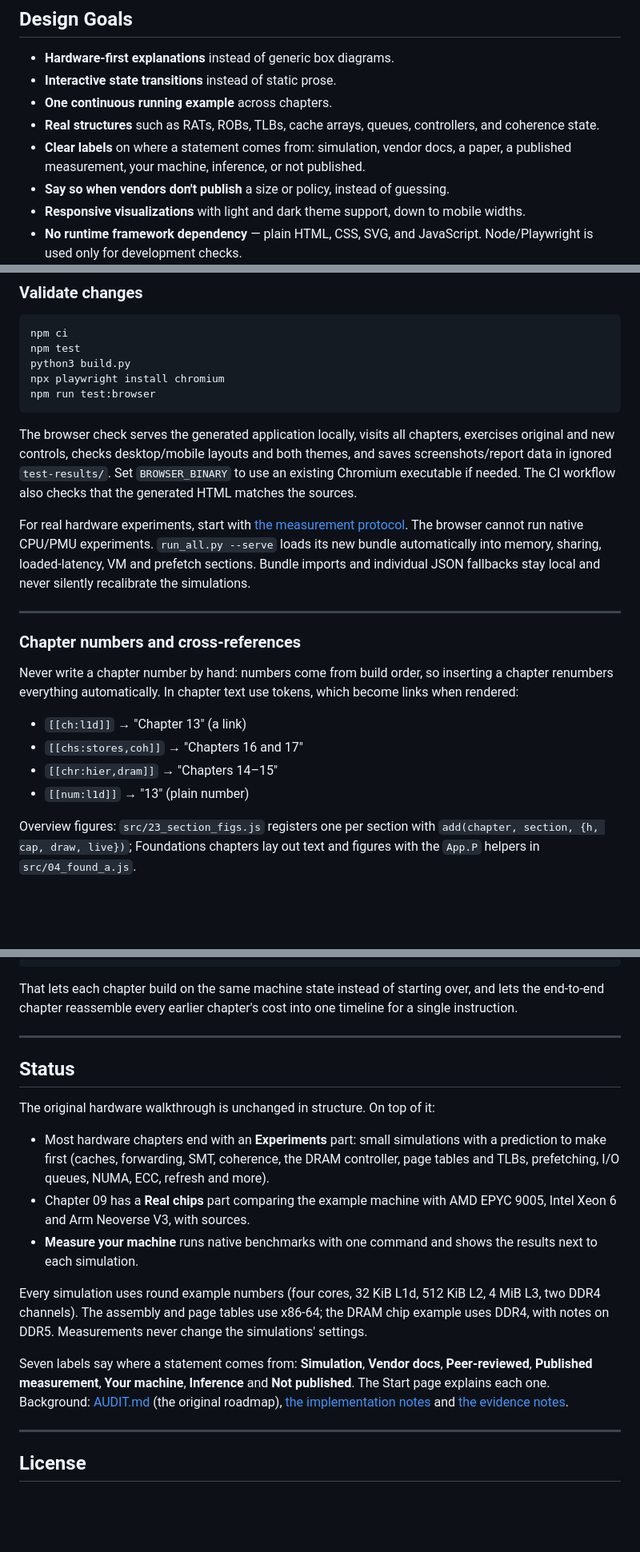
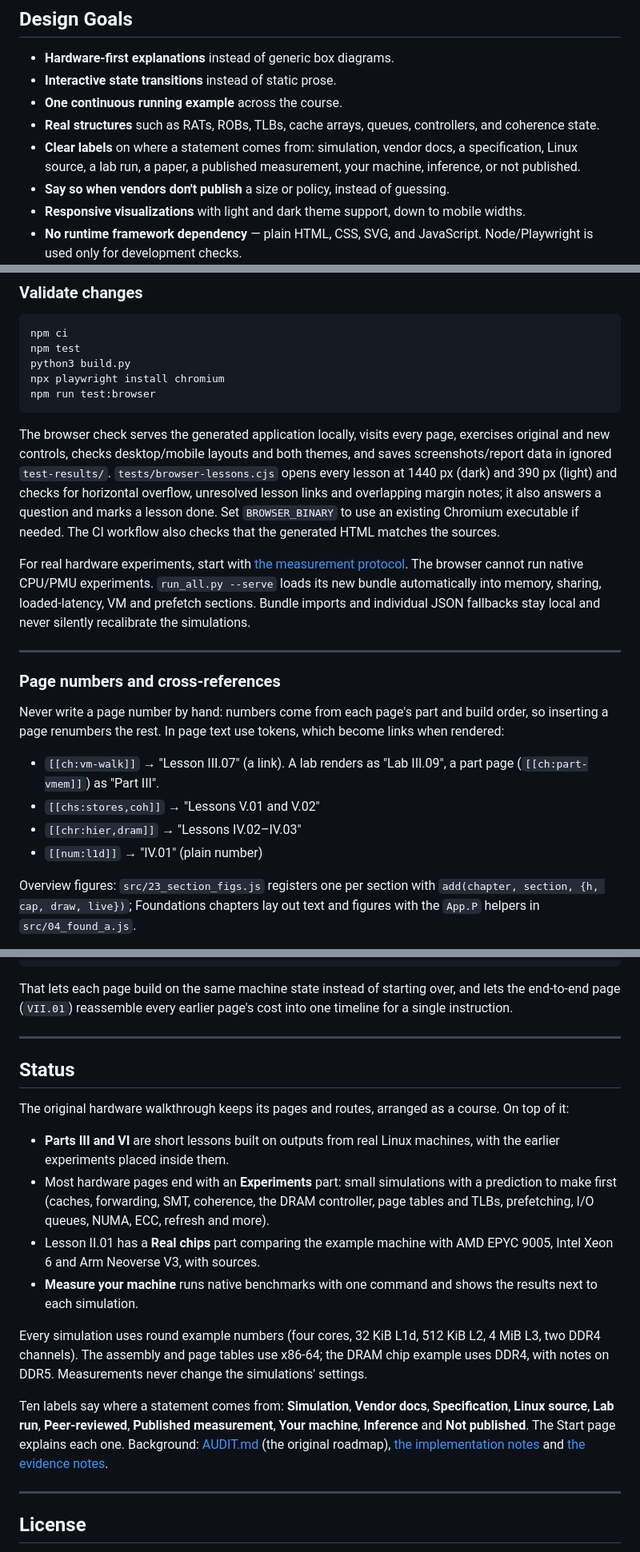
Before and after one commit to himasudo/memory-system-interactive, a Markdown page: README.md, 3 parts joined by grey strips. Shown at 80% size. GitHub-like rendering; blank space fills up the shorter version.

````diff
--- a/README.md
+++ b/README.md
@@ -59,9 +95,9 @@ Chapters use long-scroll, linkable sections (`#chapter/section`, for example `#l
 
 - **Hardware-first explanations** instead of generic box diagrams.
 - **Interactive state transitions** instead of static prose.
-- **One continuous running example** across chapters.
+- **One continuous running example** across the course.
 - **Real structures** such as RATs, ROBs, TLBs, cache arrays, queues, controllers, and coherence state.
-- **Clear labels** on where a statement comes from: simulation, vendor docs, a paper, a published measurement, your machine, inference, or not published.
+- **Clear labels** on where a statement comes from: simulation, vendor docs, a specification, Linux source, a lab run, a paper, a published measurement, your machine, inference, or not published.
 - **Say so when vendors don't publish** a size or policy, instead of guessing.
 - **Responsive visualizations** with light and dark theme support, down to mobile widths.
 - **No runtime framework dependency** — plain HTML, CSS, SVG, and JavaScript. Node/Playwright is used only for development checks.
@@ -225,9 +265,12 @@ npx playwright install chromium
 npm run test:browser
 ```
 
-The browser check serves the generated application locally, visits all chapters,
+The browser check serves the generated application locally, visits every page,
 exercises original and new controls, checks desktop/mobile layouts and both
-themes, and saves screenshots/report data in ignored `test-results/`. Set
+themes, and saves screenshots/report data in ignored `test-results/`.
+`tests/browser-lessons.cjs` opens every lesson at 1440 px (dark) and 390 px
+(light) and checks for horizontal overflow, unresolved lesson links and
+overlapping margin notes; it also answers a question and marks a lesson done. Set
 `BROWSER_BINARY` to use an existing Chromium executable if needed. The CI
 workflow also checks that the generated HTML matches the sources.
 
@@ -239,14 +282,14 @@ silently recalibrate the simulations.
 
 ---
 
-### Chapter numbers and cross-references
+### Page numbers and cross-references
 
-Never write a chapter number by hand: numbers come from build order, so inserting a chapter renumbers everything automatically. In chapter text use tokens, which become links when rendered:
+Never write a page number by hand: numbers come from each page's part and build order, so inserting a page renumbers the rest. In page text use tokens, which become links when rendered:
 
-- `[[ch:l1d]]` → "Chapter 13" (a link)
-- `[[chs:stores,coh]]` → "Chapters 16 and 17"
-- `[[chr:hier,dram]]` → "Chapters 14–15"
-- `[[num:l1d]]` → "13" (plain number)
+- `[[ch:vm-walk]]` → "Lesson III.07" (a link). A lab renders as "Lab III.09", a part page (`[[ch:part-vmem]]`) as "Part III".
+- `[[chs:stores,coh]]` → "Lessons V.01 and V.02"
+- `[[chr:hier,dram]]` → "Lessons IV.02–IV.03"
+- `[[num:l1d]]` → "IV.01" (plain number)
 
 Overview figures: `src/23_section_figs.js` registers one per section with `add(chapter, section, {h, cap, draw, live})`; Foundations chapters lay out text and figures with the `App.P` helpers in `src/04_found_a.js`.
 
@@ -296,21 +339,22 @@ refill / store / coherence
 device DMA (NVMe, as a worked example)
 ```
 
-That lets each chapter build on the same machine state instead of starting over, and lets the end-to-end chapter reassemble every earlier chapter's cost into one timeline for a single instruction.
+That lets each page build on the same machine state instead of starting over, and lets the end-to-end page (`VII.01`) reassemble every earlier page's cost into one timeline for a single instruction.
 
 ---
 
 ## Status
 
-The original hardware walkthrough is unchanged in structure. On top of it:
+The original hardware walkthrough keeps its pages and routes, arranged as a course. On top of it:
 
-- Most hardware chapters end with an **Experiments** part: small simulations with a prediction to make first (caches, forwarding, SMT, coherence, the DRAM controller, page tables and TLBs, prefetching, I/O queues, NUMA, ECC, refresh and more).
-- Chapter 09 has a **Real chips** part comparing the example machine with AMD EPYC 9005, Intel Xeon 6 and Arm Neoverse V3, with sources.
+- **Parts III and VI** are short lessons built on outputs from real Linux machines, with the earlier experiments placed inside them.
+- Most hardware pages end with an **Experiments** part: small simulations with a prediction to make first (caches, forwarding, SMT, coherence, the DRAM controller, page tables and TLBs, prefetching, I/O queues, NUMA, ECC, refresh and more).
+- Lesson II.01 has a **Real chips** part comparing the example machine with AMD EPYC 9005, Intel Xeon 6 and Arm Neoverse V3, with sources.
 - **Measure your machine** runs native benchmarks with one command and shows the results next to each simulation.
 
 Every simulation uses round example numbers (four cores, 32 KiB L1d, 512 KiB L2, 4 MiB L3, two DDR4 channels). The assembly and page tables use x86-64; the DRAM chip example uses DDR4, with notes on DDR5. Measurements never change the simulations' settings.
 
-Seven labels say where a statement comes from: **Simulation**, **Vendor docs**, **Peer-reviewed**, **Published measurement**, **Your machine**, **Inference** and **Not published**. The Start page explains each one. Background: [AUDIT.md](AUDIT.md) (the original roadmap), [the implementation notes](docs/IMPLEMENTATION.md) and [the evidence notes](docs/IMPLEMENTATION_EVIDENCE.md).
+Ten labels say where a statement comes from: **Simulation**, **Vendor docs**, **Specification**, **Linux source**, **Lab run**, **Peer-reviewed**, **Published measurement**, **Your machine**, **Inference** and **Not published**. The Start page explains each one. Background: [AUDIT.md](AUDIT.md) (the original roadmap), [the implementation notes](docs/IMPLEMENTATION.md) and [the evidence notes](docs/IMPLEMENTATION_EVIDENCE.md).
 
 ---
 
````
Also changed, not shown: other parts of README.md (+72 -32 lines), docs/IMPLEMENTATION_EVIDENCE.md (+25 -7 lines).
